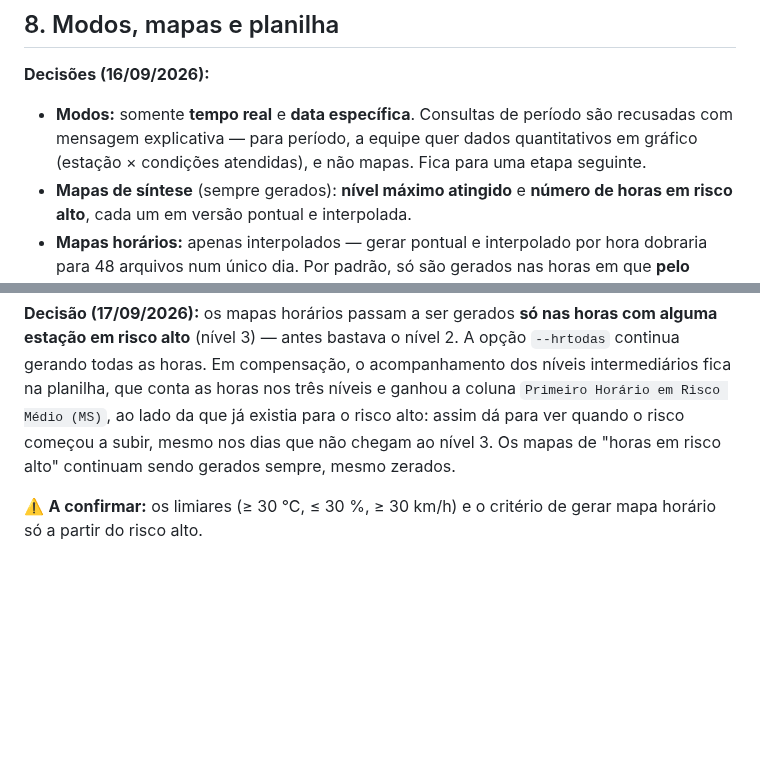
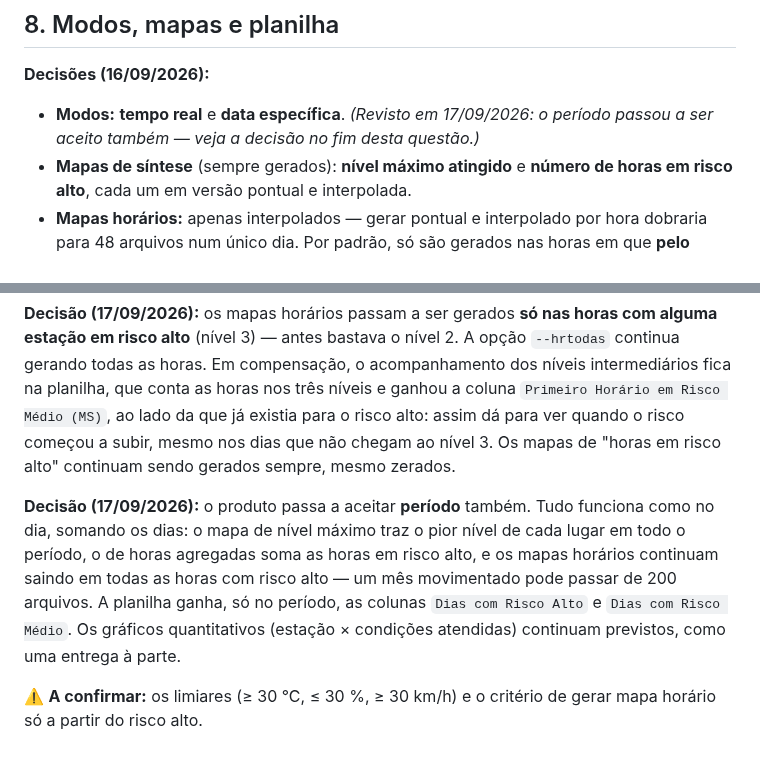
Before and after one commit to abner-valente/scripts-UNIGEO-CEMTEC, a Markdown page: docs/questoes_meteorologia.md, 2 parts joined by grey strips. Rendered like a GitHub page; blank space fills up the shorter version.

```diff
--- a/docs/questoes_meteorologia.md
+++ b/docs/questoes_meteorologia.md
@@ -125,7 +125,7 @@ As decisões foram tomadas com o programador em 16/09/2026. Os pontos marcados c
 
 **Decisões (16/09/2026):**
 
-- **Modos:** somente **tempo real** e **data específica**. Consultas de período são recusadas com mensagem explicativa — para período, a equipe quer dados quantitativos em gráfico (estação × condições atendidas), e não mapas. Fica para uma etapa seguinte.
+- **Modos:** **tempo real** e **data específica**. *(Revisto em 17/09/2026: o período passou a ser aceito também — veja a decisão no fim desta questão.)*
 - **Mapas de síntese** (sempre gerados): **nível máximo atingido** e **número de horas em risco alto**, cada um em versão pontual e interpolada.
 - **Mapas horários:** apenas interpolados — gerar pontual e interpolado por hora dobraria para 48 arquivos num único dia. Por padrão, só são gerados nas horas em que **pelo menos uma estação** atingiu o nível 3 (risco alto); com a opção `--hrtodas`, saem todas as horas disponíveis, independentemente do nível. *(Até 17/09/2026 o critério era o nível 2; veja a decisão no fim desta questão.)*
 - **Peso das condições:** as três pesam igual.
@@ -137,4 +137,6 @@ As decisões foram tomadas com o programador em 16/09/2026. Os pontos marcados c
 
 **Decisão (17/09/2026):** os mapas horários passam a ser gerados **só nas horas com alguma estação em risco alto** (nível 3) — antes bastava o nível 2. A opção `--hrtodas` continua gerando todas as horas. Em compensação, o acompanhamento dos níveis intermediários fica na planilha, que conta as horas nos três níveis e ganhou a coluna `Primeiro Horário em Risco Médio (MS)`, ao lado da que já existia para o risco alto: assim dá para ver quando o risco começou a subir, mesmo nos dias que não chegam ao nível 3. Os mapas de "horas em risco alto" continuam sendo gerados sempre, mesmo zerados.
 
+**Decisão (17/09/2026):** o produto passa a aceitar **período** também. Tudo funciona como no dia, somando os dias: o mapa de nível máximo traz o pior nível de cada lugar em todo o período, o de horas agregadas soma as horas em risco alto, e os mapas horários continuam saindo em todas as horas com risco alto — um mês movimentado pode passar de 200 arquivos. A planilha ganha, só no período, as colunas `Dias com Risco Alto` e `Dias com Risco Médio`. Os gráficos quantitativos (estação × condições atendidas) continuam previstos, como uma entrega à parte.
+
 ⚠️ **A confirmar:** os limiares (≥ 30 °C, ≤ 30 %, ≥ 30 km/h) e o critério de gerar mapa horário só a partir do risco alto.
```
Also changed, not shown: README.md (+20 -17 lines), docs/img/risco_fogo/horas_risco_alto_interpolado.png, 6 other files.
